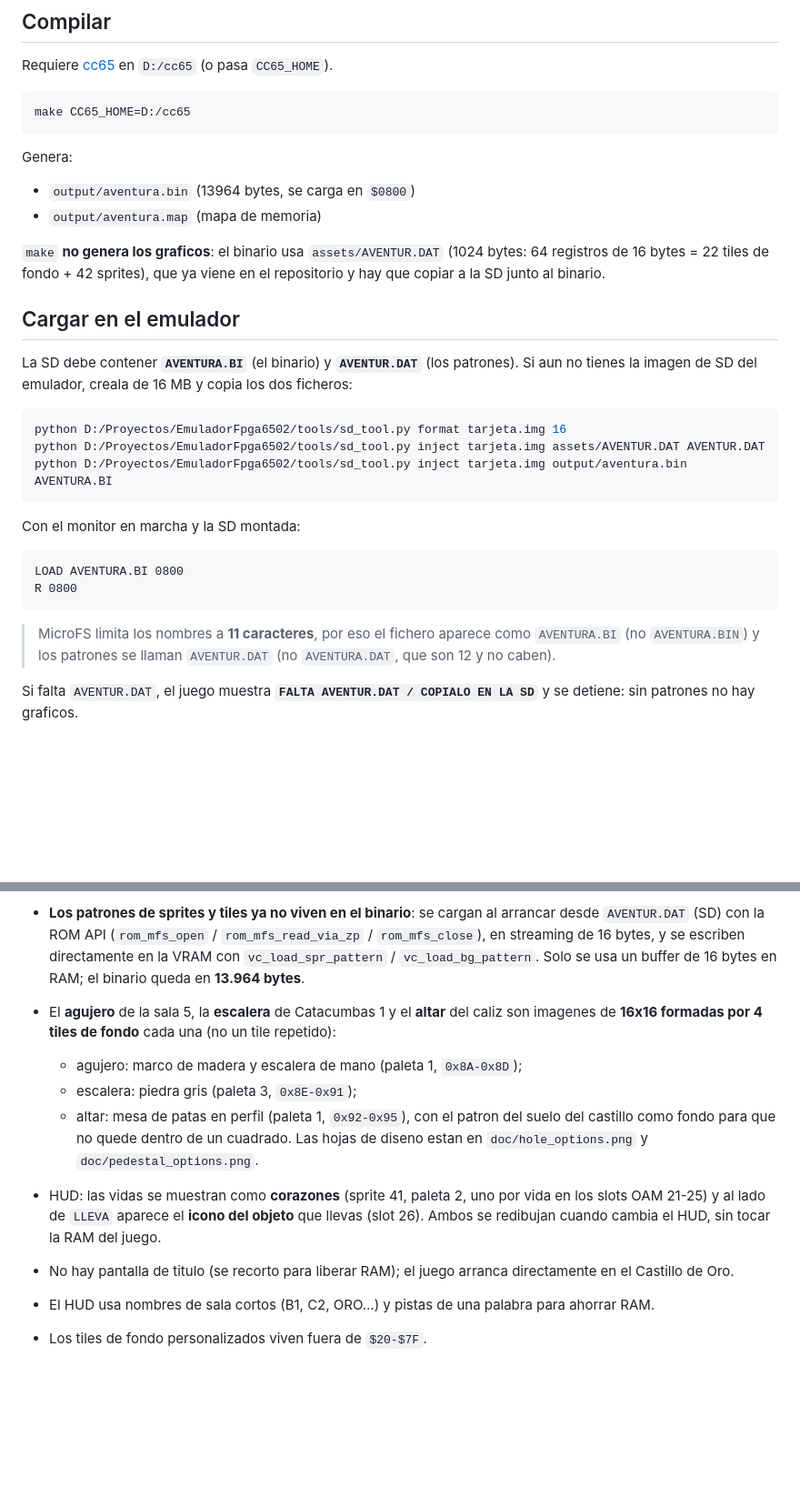
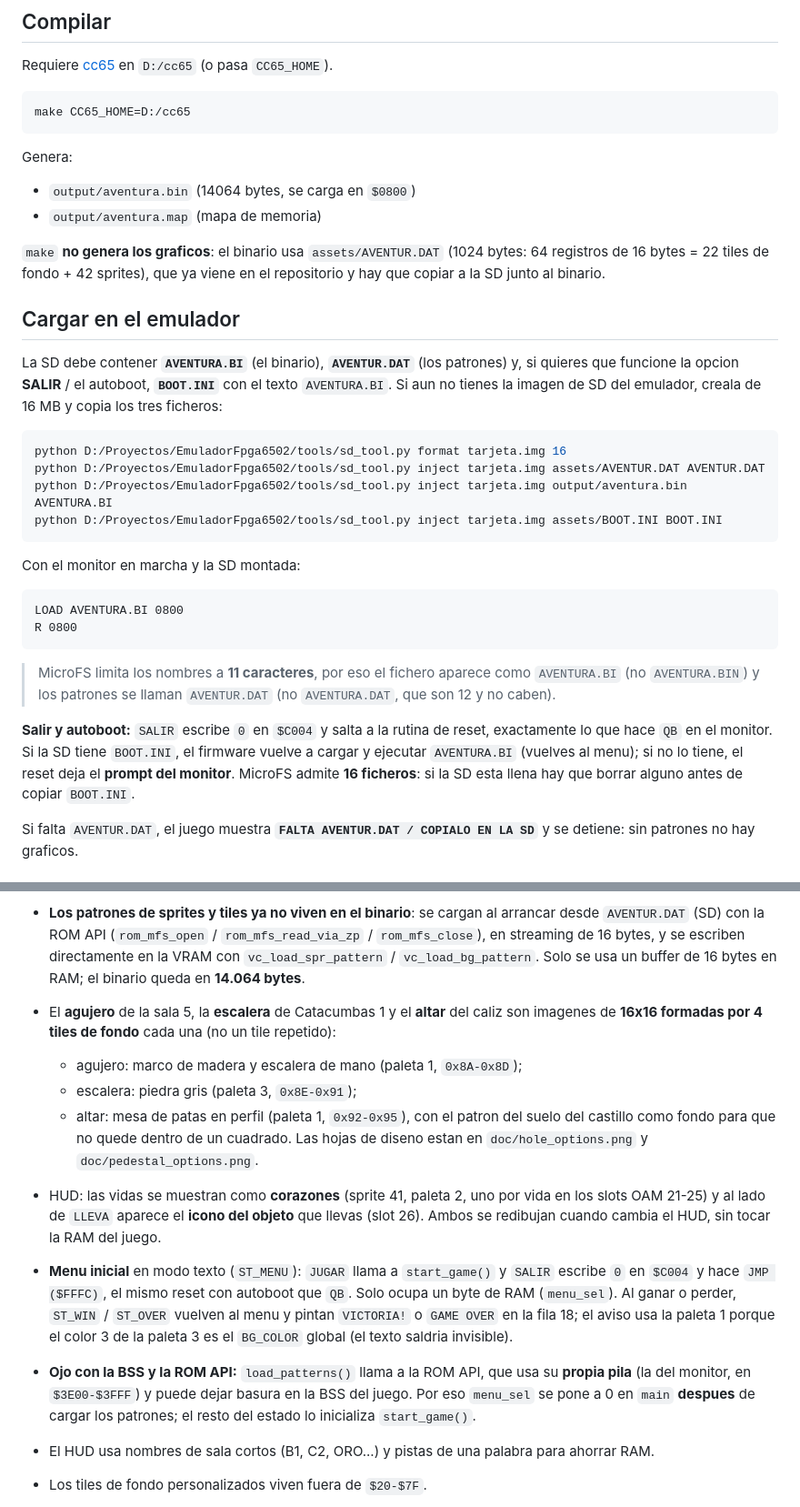
Before and after one commit to nelsama/Aventure-Sc-4mon, a Markdown page: README.md, 2 parts joined by grey strips. Shown at 91% size. Drawn GitHub-style; blank space fills up the shorter version.

````diff
--- a/README.md
+++ b/README.md
@@ -117,7 +124,7 @@ make CC65_HOME=D:/cc65
 
 Genera:
 
-- `output/aventura.bin` (13964 bytes, se carga en `$0800`)
+- `output/aventura.bin` (14064 bytes, se carga en `$0800`)
 - `output/aventura.map` (mapa de memoria)
 
 `make` **no genera los graficos**: el binario usa `assets/AVENTUR.DAT` (1024
@@ -126,14 +133,16 @@ en el repositorio y hay que copiar a la SD junto al binario.
 
 ## Cargar en el emulador
 
-La SD debe contener **`AVENTURA.BI`** (el binario) y **`AVENTUR.DAT`** (los
-patrones). Si aun no tienes la imagen de SD del emulador, creala de 16 MB y
-copia los dos ficheros:
+La SD debe contener **`AVENTURA.BI`** (el binario), **`AVENTUR.DAT`** (los
+patrones) y, si quieres que funcione la opcion **SALIR** / el autoboot,
+**`BOOT.INI`** con el texto `AVENTURA.BI`. Si aun no tienes la imagen de SD del
+emulador, creala de 16 MB y copia los tres ficheros:
 
 ```sh
 python D:/Proyectos/EmuladorFpga6502/tools/sd_tool.py format tarjeta.img 16
 python D:/Proyectos/EmuladorFpga6502/tools/sd_tool.py inject tarjeta.img assets/AVENTUR.DAT AVENTUR.DAT
 python D:/Proyectos/EmuladorFpga6502/tools/sd_tool.py inject tarjeta.img output/aventura.bin AVENTURA.BI
+python D:/Proyectos/EmuladorFpga6502/tools/sd_tool.py inject tarjeta.img assets/BOOT.INI BOOT.INI
 ```
 
 Con el monitor en marcha y la SD montada:
@@ -146,6 +155,12 @@ R 0800
 > MicroFS limita los nombres a **11 caracteres**, por eso el fichero aparece
 > como `AVENTURA.BI` (no `AVENTURA.BIN`) y los patrones se llaman
 > `AVENTUR.DAT` (no `AVENTURA.DAT`, que son 12 y no caben).
+
+**Salir y autoboot:** `SALIR` escribe `0` en `$C004` y salta a la rutina de
+reset, exactamente lo que hace `QB` en el monitor. Si la SD tiene `BOOT.INI`, el
+firmware vuelve a cargar y ejecutar `AVENTURA.BI` (vuelves al menu); si no lo
+tiene, el reset deja el **prompt del monitor**. MicroFS admite **16 ficheros**:
+si la SD esta llena hay que borrar alguno antes de copiar `BOOT.INI`.
 
 Si falta `AVENTUR.DAT`, el juego muestra **`FALTA AVENTUR.DAT / COPIALO EN LA
 SD`** y se detiene: sin patrones no hay graficos.
@@ -305,7 +320,7 @@ python tools/graf_format.py assets/AVENTUR.DAT   # volcado de los 64 registros
   `rom_mfs_read_via_zp` / `rom_mfs_close`), en streaming de 16 bytes, y se
   escriben directamente en la VRAM con `vc_load_spr_pattern` /
   `vc_load_bg_pattern`. Solo se usa un buffer de 16 bytes en RAM; el binario
-  queda en **13.964 bytes**.
+  queda en **14.064 bytes**.
 - El **agujero** de la sala 5, la **escalera** de Catacumbas 1 y el **altar**
   del caliz son imagenes de **16x16 formadas por 4 tiles de fondo** cada una
   (no un tile repetido):
@@ -319,8 +334,16 @@ python tools/graf_format.py assets/AVENTUR.DAT   # volcado de los 64 registros
   vida en los slots OAM 21-25) y al lado de `LLEVA` aparece el **icono del
   objeto** que llevas (slot 26). Ambos se redibujan cuando cambia el HUD, sin
   tocar la RAM del juego.
-- No hay pantalla de titulo (se recorto para liberar RAM); el juego arranca
-  directamente en el Castillo de Oro.
+- **Menu inicial** en modo texto (`ST_MENU`): `JUGAR` llama a `start_game()` y
+  `SALIR` escribe `0` en `$C004` y hace `JMP ($FFFC)`, el mismo reset con
+  autoboot que `QB`. Solo ocupa un byte de RAM (`menu_sel`). Al ganar o perder,
+  `ST_WIN` / `ST_OVER` vuelven al menu y pintan `VICTORIA!` o `GAME OVER` en la
+  fila 18; el aviso usa la paleta 1 porque el color 3 de la paleta 3 es el
+  `BG_COLOR` global (el texto saldria invisible).
+- **Ojo con la BSS y la ROM API:** `load_patterns()` llama a la ROM API, que usa
+  su **propia pila** (la del monitor, en `$3E00-$3FFF`) y puede dejar basura en
+  la BSS del juego. Por eso `menu_sel` se pone a 0 en `main` **despues** de
+  cargar los patrones; el resto del estado lo inicializa `start_game()`.
 - El HUD usa nombres de sala cortos (B1, C2, ORO...) y pistas de una palabra
   para ahorrar RAM.
 - Los tiles de fondo personalizados viven fuera de `$20-$7F`.
````
Also changed, not shown: other parts of README.md (+15 -8 lines), doc/menu.png (added), 2 other files.
